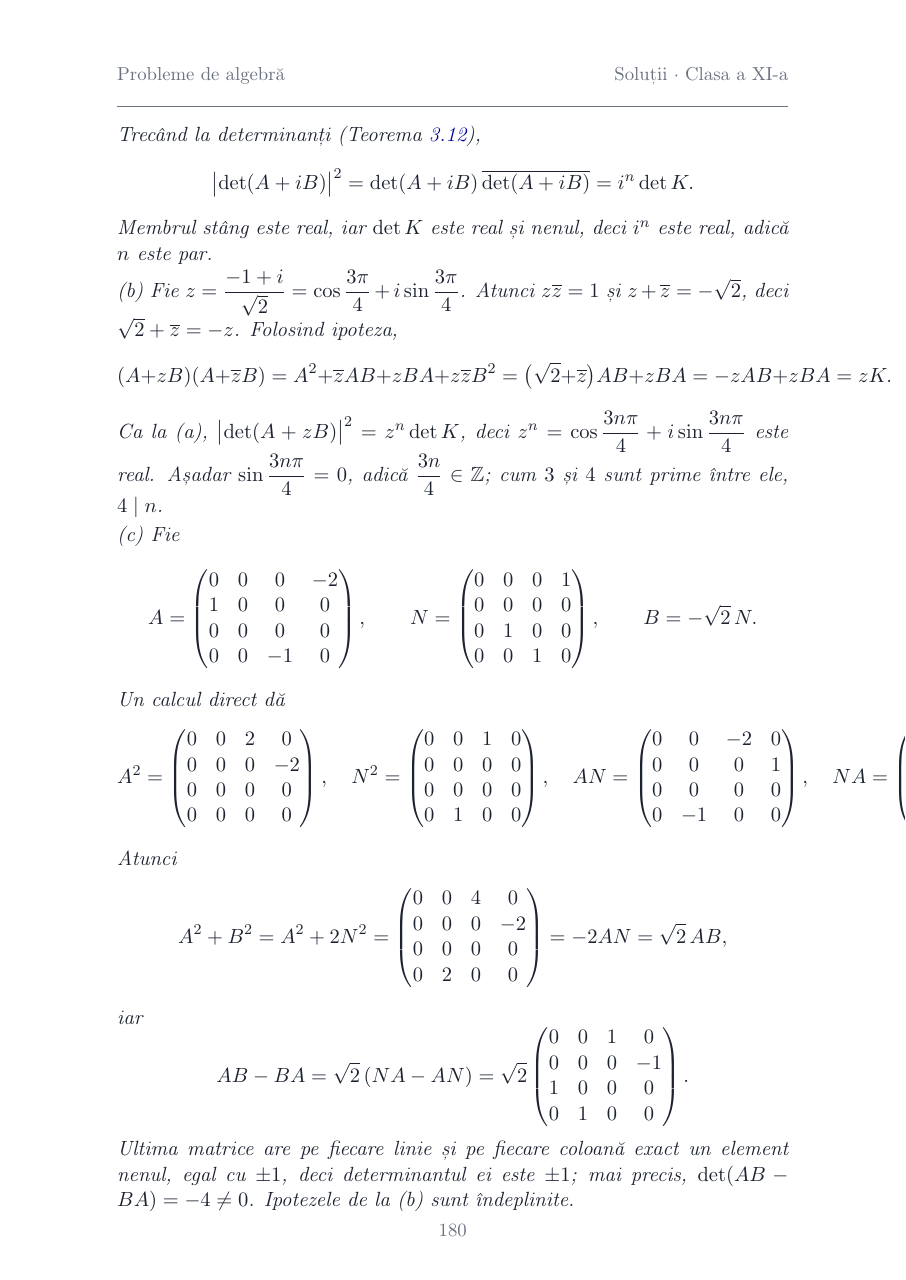
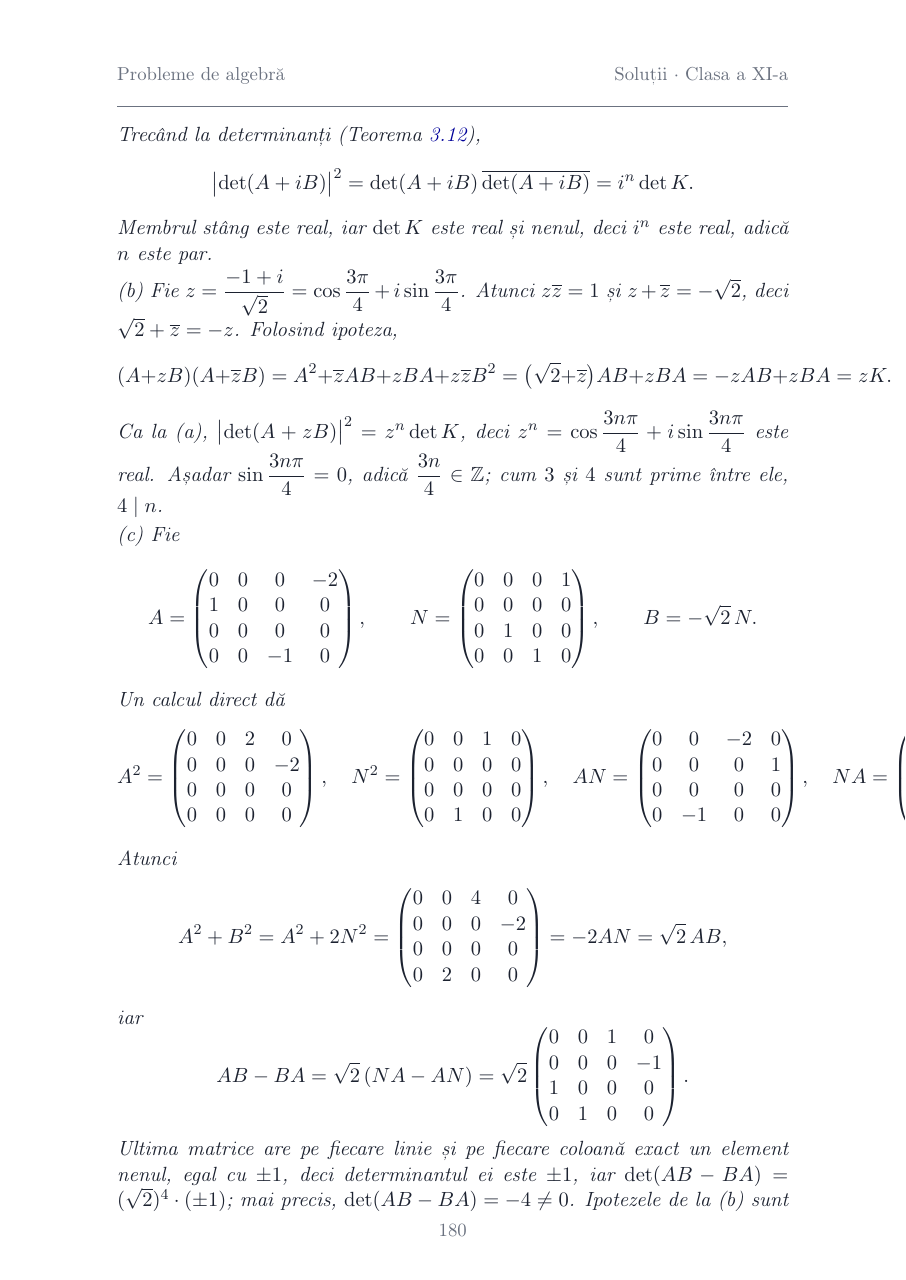
Before and after one commit to lol427/k, a LaTeX document (latex/ro/vol3-ro.tex, which reads latex/ro/corp-ro/pb-alg-sol-11.tex): page 180 of 183. Compiled offline with pdfLaTeX.

Commit message:
Vol. 3: two small fixes in the ONM.12 and ONM.15 solutions
Co-Authored-By: Claude Opus 5.5 <noreply@anthropic.com>
Claude-Session: https://claude.ai/code/session_016Y5nCdv2WaEHwF4EMj1Gr7

```diff
--- a/latex/ro/corp-ro/pb-alg-sol-11.tex
+++ b/latex/ro/corp-ro/pb-alg-sol-11.tex
@@ -1304,6 +1304,6 @@
 \[ A^2+B^2=A^2+2N^2=\begin{pmatrix}0&0&4&0\\0&0&0&-2\\0&0&0&0\\0&2&0&0\end{pmatrix}=-2AN=\sqrt2\,AB, \]
 iar
 \[ AB-BA=\sqrt2\,(NA-AN)=\sqrt2\begin{pmatrix}0&0&1&0\\0&0&0&-1\\1&0&0&0\\0&1&0&0\end{pmatrix}. \]
-Ultima matrice are pe fiecare linie și pe fiecare coloană exact un element nenul, egal cu $\pm1$, deci determinantul ei este $\pm1$; mai precis, $\det(AB-BA)=-4\neq0$. Ipotezele de la (b) sunt îndeplinite.\\[2pt]
+Ultima matrice are pe fiecare linie și pe fiecare coloană exact un element nenul, egal cu $\pm1$, deci determinantul ei este $\pm1$, iar $\det(AB-BA)=(\sqrt2)^4\cdot(\pm1)$; mai precis, $\det(AB-BA)=-4\neq0$. Ipotezele de la (b) sunt îndeplinite.\\[2pt]
 \emph{Observație.} Pentru (a), exemplul $A=E_{12}$, $B=E_{21}$ din $M_2(\mathbb{R})$ arată că $n=2$ este posibil: $A^2+B^2=O_2$ și $AB-BA=\diag(1,-1)$. Metoda funcționează pentru orice relație $A^2+B^2=t\,AB$ cu $t=-2\cos\theta$, $\theta\in(0,\pi)$: cu $z=\cos\theta+i\sin\theta$ se obține $(A+zB)(A+\overline{z}B)=z(BA-AB)$, deci $z^n$ trebuie să fie real. Pentru $t=1$ (adică $\theta=\frac{2\pi}{3}$) rezultă condiția cunoscută $3\mid n$. Exemplul de la (c) s-a obținut căutând $M=A+zB$ de forma „permutare ciclică înmulțită cu o matrice diagonală''.
 \vspace{1mm}\hrule
```
Also changed, not shown: latex/ro/corp-ro/pb-alg-sol-11.tex (2 more changed lines).
